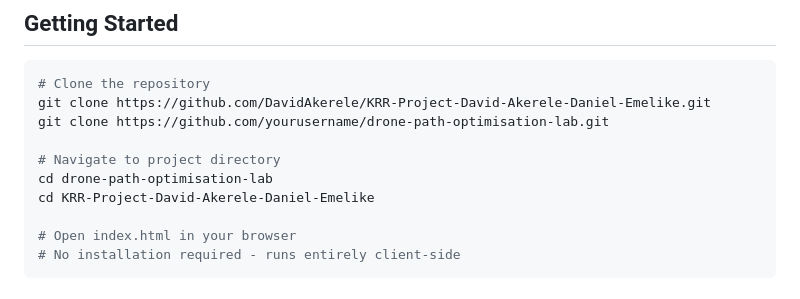
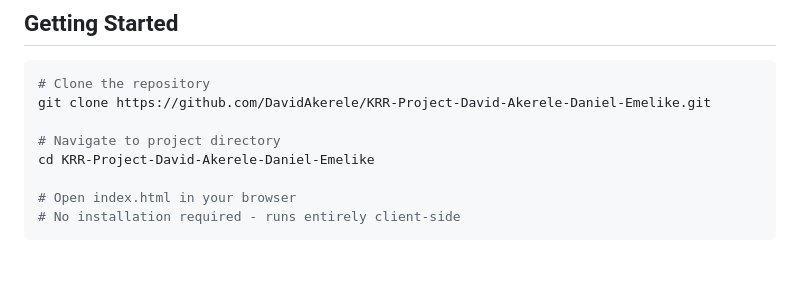
Before and after one commit to DavidAkerele/KRR-Project-David-Akerele-Daniel-Emelike, a Markdown page: README.md, the part around one of its changes. Drawn GitHub-style; blank space fills up the shorter version.

````diff
--- a/README.md
+++ b/README.md
@@ -71,10 +71,8 @@ The simulation includes stochastic transitions where commanded actions succeed 8
 ```bash
 # Clone the repository
 git clone https://github.com/DavidAkerele/KRR-Project-David-Akerele-Daniel-Emelike.git
-git clone https://github.com/yourusername/drone-path-optimisation-lab.git
 
 # Navigate to project directory
-cd drone-path-optimisation-lab
 cd KRR-Project-David-Akerele-Daniel-Emelike
 
 # Open index.html in your browser
````
Also changed, not shown: other parts of README.md (+1 -1 lines).
